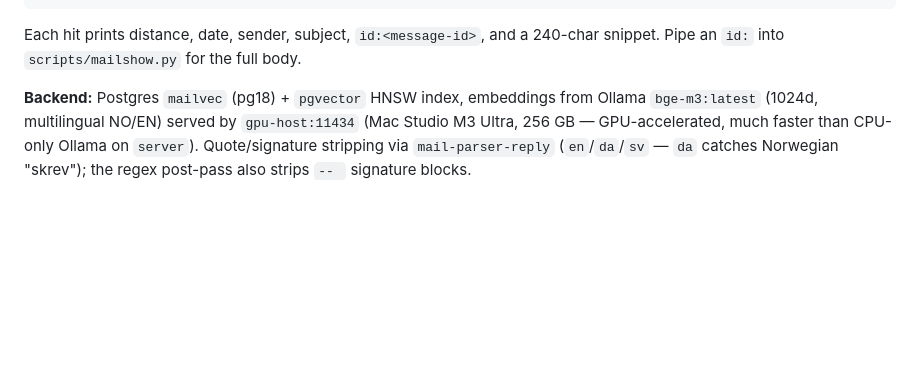
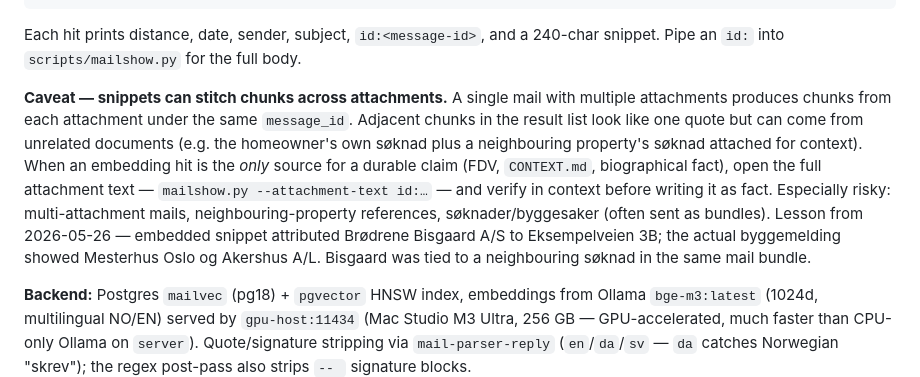
Before and after one commit to kristofferkoch/diary-scripts, a Markdown page: scripts/README.md, the part around the change. Drawn GitHub-style; blank space fills up the shorter version.

Commit message:
TOOLS: search_mail README — caveat om at snippets kan stitche chunks på tvers av vedlegg
Lærdom fra 2026-05-26 (Eksempelveien-byggemelding-attribusjon): adjacent chunks under samme message_id kan komme fra forskjellige PDF-vedlegg. Verifiser med mailshow.py --attachment-text før durable claims (FDV, CONTEXT.md, biografiske fakta).

Co-Authored-By: Claude Opus 4.7 (1M context) <noreply@anthropic.com>

```diff
--- a/scripts/README.md
+++ b/scripts/README.md
@@ -79,6 +79,21 @@ uv run scripts/search_mail.py --weight 0.5 --minus dogs "animals"
 
 Each hit prints distance, date, sender, subject, `id:<message-id>`, and a
 240-char snippet. Pipe an `id:` into `scripts/mailshow.py` for the full body.
+
+**Caveat — snippets can stitch chunks across attachments.** A single mail
+with multiple attachments produces chunks from each attachment under the
+same `message_id`. Adjacent chunks in the result list look like one quote
+but can come from unrelated documents (e.g. the homeowner's own søknad
+plus a neighbouring property's søknad attached for context). When an
+embedding hit is the *only* source for a durable claim (FDV, `CONTEXT.md`,
+biographical fact), open the full attachment text — `mailshow.py
+--attachment-text id:…` — and verify in context before writing it as
+fact. Especially risky: multi-attachment mails, neighbouring-property
+references, søknader/byggesaker (often sent as bundles). Lesson from
+2026-05-26 — embedded snippet attributed Brødrene Bisgaard A/S to
+Eksempelveien 3B; the actual byggemelding showed Mesterhus Oslo og
+Akershus A/L. Bisgaard was tied to a neighbouring søknad in the same
+mail bundle.
 
 **Backend:** Postgres `mailvec` (pg18) + `pgvector` HNSW index, embeddings
 from Ollama `bge-m3:latest` (1024d, multilingual NO/EN) served by
```
